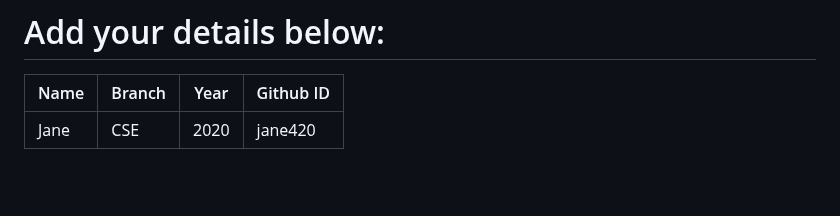
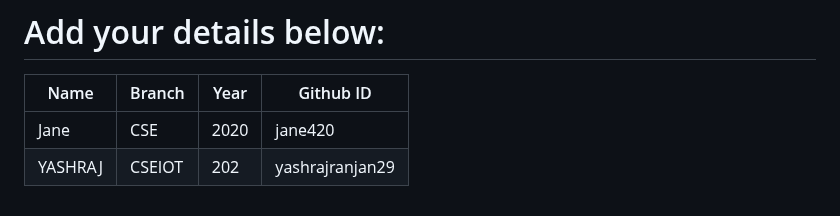
Before and after one commit to narayan954/Acadmica, a Markdown page: README.md, the part around the change. Rendered like a GitHub page; blank space fills up the shorter version.

```diff
--- a/README.md
+++ b/README.md
@@ -130,5 +130,7 @@ git push -u origin <your_branch_name>
 | Name | Branch | Year | Github ID |
 |------|-------|---------|-------------------|
 | Jane | CSE | 2020 | jane420  <!-- placeholder -->
+| YASHRAJ | CSEIOT | 202 | yashrajranjan29  <!--placeholder -->
+
 
 <!-- add your details in the format above and remove the placeholder-->
```
